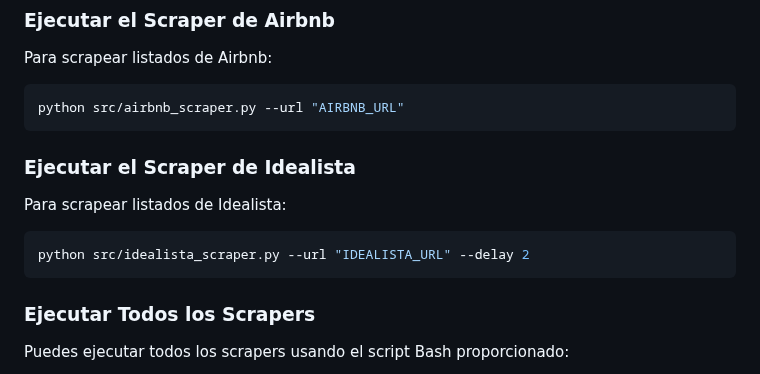
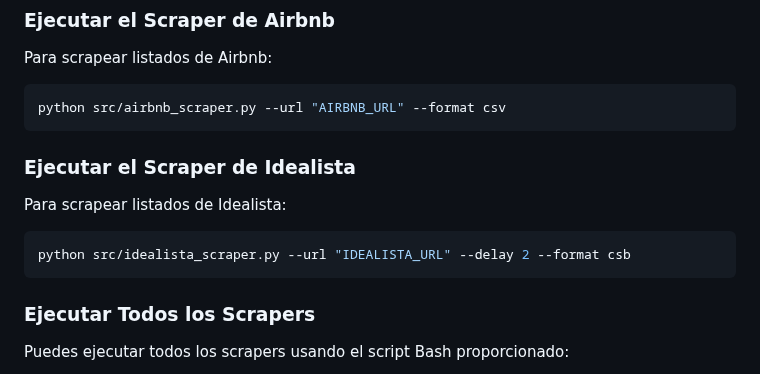
Before and after one commit to maiktreya/rental-scrapers, a Markdown page: readme.es.md, the part around the change. Drawn GitHub-style.

````diff
--- a/readme.es.md
+++ b/readme.es.md
@@ -59,7 +59,7 @@ El objetivo de este proyecto es empoderar a las personas afectadas por el aument
 Para scrapear listados de Airbnb:
 
 ```bash
-python src/airbnb_scraper.py --url "AIRBNB_URL"
+python src/airbnb_scraper.py --url "AIRBNB_URL" --format csv
 ```
 
 ### Ejecutar el Scraper de Idealista
@@ -67,7 +67,7 @@ python src/airbnb_scraper.py --url "AIRBNB_URL"
 Para scrapear listados de Idealista:
 
 ```bash
-python src/idealista_scraper.py --url "IDEALISTA_URL" --delay 2
+python src/idealista_scraper.py --url "IDEALISTA_URL" --delay 2 --format csb
 ```
 
 ### Ejecutar Todos los Scrapers
````
